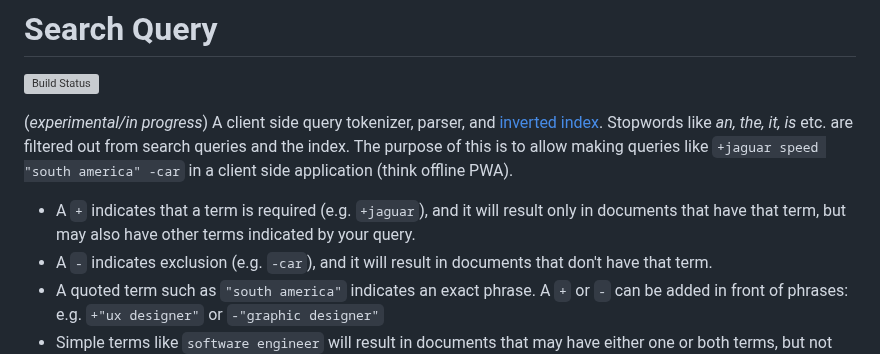
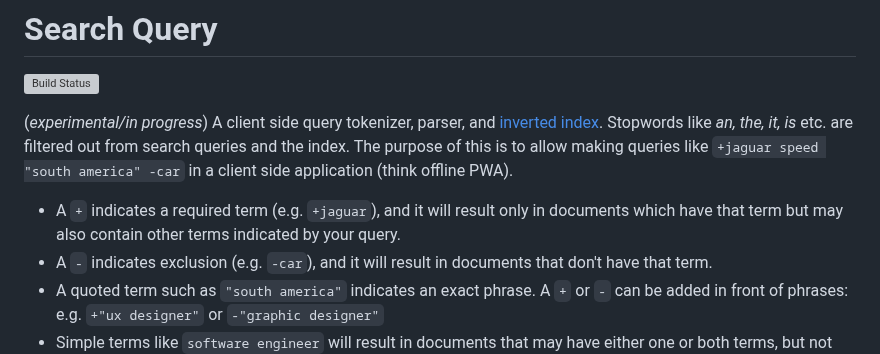
Before and after one commit to vasilionjea/lofi-dx, a Markdown page: README.md, the part around the change. Drawn GitHub-style; grey boxes are pictures that could not be loaded.

```diff
--- a/README.md
+++ b/README.md
@@ -3,7 +3,7 @@
 
 (_experimental/in progress_) A client side query tokenizer, parser, and [inverted index](https://en.wikipedia.org/wiki/Inverted_index). Stopwords like _an, the, it, is_ etc. are filtered out from search queries and the index. The purpose of this is to allow making queries like `+jaguar speed "south america" -car` in a client side application (think offline PWA).
 
-* A `+` indicates that a term is required (e.g. `+jaguar`), and it will result only in documents that have that term, but may also have other terms indicated by your query.
+* A `+` indicates a required term (e.g. `+jaguar`), and it will result only in documents which have that term but may also contain other terms indicated by your query.
 * A `-` indicates exclusion (e.g. `-car`), and it will result in documents that don't have that term.
 * A quoted term such as `"south america"` indicates an exact phrase. A `+` or `-` can be added in front of phrases: e.g. `+"ux designer"` or `-"graphic designer"`
 * Simple terms like `software engineer` will result in documents that may have either one or both terms, but not necessarily as a phrase.
```
